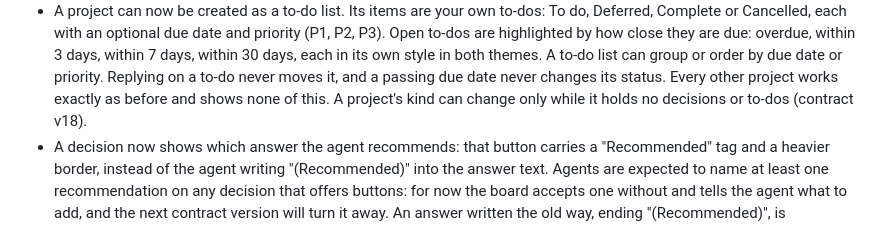
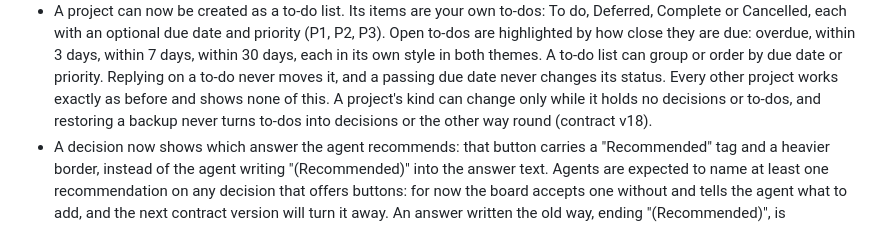
Before and after one commit to explosives-carny/workbench, a Markdown page: CHANGELOG.md, the part around the change. GitHub-like rendering.

```diff
--- a/CHANGELOG.md
+++ b/CHANGELOG.md
@@ -19,7 +19,8 @@
   priority. Replying on a to-do never moves it, and a passing due date never
   changes its status. Every other project works exactly as before and shows
   none of this. A project's kind can change only while it holds no decisions
-  or to-dos (contract v18).
+  or to-dos, and restoring a backup never turns to-dos into decisions or the
+  other way round (contract v18).
 - A decision now shows which answer the agent recommends: that button carries
   a "Recommended" tag and a heavier border, instead of the agent writing
   "(Recommended)" into the answer text. Agents are expected to name at least one
```
Also changed, not shown: AGENTS.md (+7 -2 lines).
